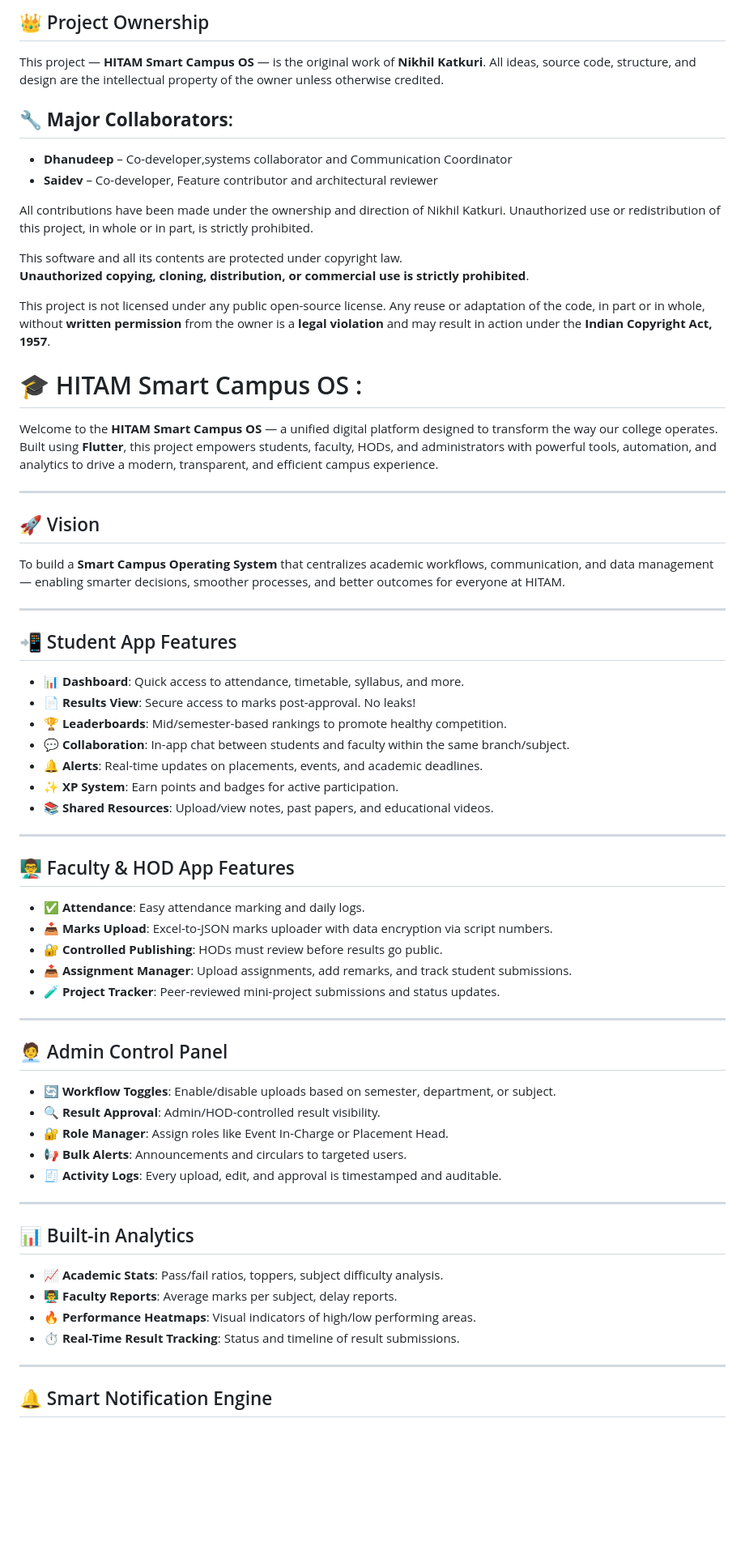
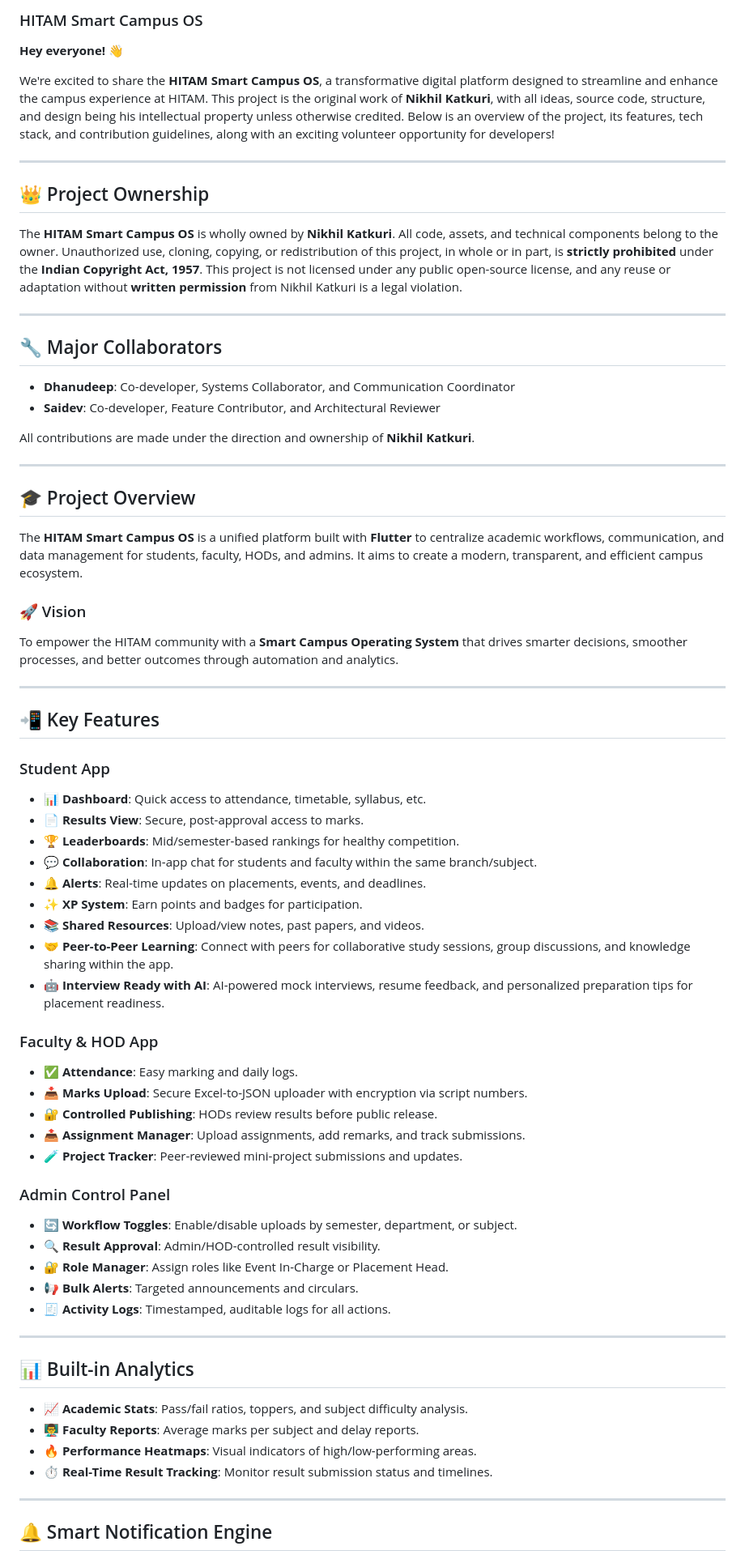
Before and after one commit to NikhilKatkuri/Hitam_app, a Markdown page: README.md, the part around one of its changes. Shown at 81% size. Rendered like a GitHub page; blank space fills up the shorter version.

```diff
--- a/README.md
+++ b/README.md
@@ -1,69 +1,74 @@
-## 👑 Project Ownership
+### HITAM Smart Campus OS
 
-This project — **HITAM Smart Campus OS** — is the original work of **Nikhil Katkuri**. All ideas, source code, structure, and design are the intellectual property of the owner unless otherwise credited.
+**Hey everyone! 👋**
 
-## 🔧 **Major Collaborators**:
-
-- **Dhanudeep** – Co-developer,systems collaborator and Communication Coordinator
-- **Saidev** – Co-developer, Feature contributor and architectural reviewer
-
-All contributions have been made under the ownership and direction of Nikhil Katkuri. Unauthorized use or redistribution of this project, in whole or in part, is strictly prohibited.
-
-This software and all its contents are protected under copyright law.
-**Unauthorized copying, cloning, distribution, or commercial use is strictly prohibited**.
-
-This project is not licensed under any public open-source license. Any reuse or adaptation of the code, in part or in whole, without **written permission** from the owner is a **legal violation** and may result in action under the **Indian Copyright Act, 1957**.
-
-# 🎓 HITAM Smart Campus OS :
-
-Welcome to the **HITAM Smart Campus OS** — a unified digital platform designed to transform the way our college operates. Built using **Flutter**, this project empowers students, faculty, HODs, and administrators with powerful tools, automation, and analytics to drive a modern, transparent, and efficient campus experience.
+We're excited to share the **HITAM Smart Campus OS**, a transformative digital platform designed to streamline and enhance the campus experience at HITAM. This project is the original work of **Nikhil Katkuri**, with all ideas, source code, structure, and design being his intellectual property unless otherwise credited. Below is an overview of the project, its features, tech stack, and contribution guidelines, along with an exciting volunteer opportunity for developers!
 
 ---
 
-## 🚀 Vision
+## 👑 Project Ownership
 
-To build a **Smart Campus Operating System** that centralizes academic workflows, communication, and data management — enabling smarter decisions, smoother processes, and better outcomes for everyone at HITAM.
+The **HITAM Smart Campus OS** is wholly owned by **Nikhil Katkuri**. All code, assets, and technical components belong to the owner. Unauthorized use, cloning, copying, or redistribution of this project, in whole or in part, is **strictly prohibited** under the **Indian Copyright Act, 1957**. This project is not licensed under any public open-source license, and any reuse or adaptation without **written permission** from Nikhil Katkuri is a legal violation.
 
 ---
 
-## 📲 Student App Features
+## 🔧 Major Collaborators
 
-- **📊 Dashboard**: Quick access to attendance, timetable, syllabus, and more.
-- **📄 Results View**: Secure access to marks post-approval. No leaks!
-- **🏆 Leaderboards**: Mid/semester-based rankings to promote healthy competition.
-- **💬 Collaboration**: In-app chat between students and faculty within the same branch/subject.
-- **🔔 Alerts**: Real-time updates on placements, events, and academic deadlines.
-- **✨ XP System**: Earn points and badges for active participation.
-- **📚 Shared Resources**: Upload/view notes, past papers, and educational videos.
+- **Dhanudeep**: Co-developer, Systems Collaborator, and Communication Coordinator
+- **Saidev**: Co-developer, Feature Contributor, and Architectural Reviewer
+
+All contributions are made under the direction and ownership of **Nikhil Katkuri**.
 
 ---
 
-## 👨‍🏫 Faculty & HOD App Features
+## 🎓 Project Overview
 
-- **✅ Attendance**: Easy attendance marking and daily logs.
-- **📥 Marks Upload**: Excel-to-JSON marks uploader with data encryption via script numbers.
-- **🔐 Controlled Publishing**: HODs must review before results go public.
-- **📤 Assignment Manager**: Upload assignments, add remarks, and track student submissions.
-- **🧪 Project Tracker**: Peer-reviewed mini-project submissions and status updates.
+The **HITAM Smart Campus OS** is a unified platform built with **Flutter** to centralize academic workflows, communication, and data management for students, faculty, HODs, and admins. It aims to create a modern, transparent, and efficient campus ecosystem.
+
+### 🚀 Vision
+
+To empower the HITAM community with a **Smart Campus Operating System** that drives smarter decisions, smoother processes, and better outcomes through automation and analytics.
 
 ---
 
-## 🧑‍💼 Admin Control Panel
+## 📲 Key Features
 
-- **🔄 Workflow Toggles**: Enable/disable uploads based on semester, department, or subject.
+### Student App
+
+- **📊 Dashboard**: Quick access to attendance, timetable, syllabus, etc.
+- **📄 Results View**: Secure, post-approval access to marks.
+- **🏆 Leaderboards**: Mid/semester-based rankings for healthy competition.
+- **💬 Collaboration**: In-app chat for students and faculty within the same branch/subject.
+- **🔔 Alerts**: Real-time updates on placements, events, and deadlines.
+- **✨ XP System**: Earn points and badges for participation.
+- **📚 Shared Resources**: Upload/view notes, past papers, and videos.
+- **🤝 Peer-to-Peer Learning**: Connect with peers for collaborative study sessions, group discussions, and knowledge sharing within the app.
+- **🤖 Interview Ready with AI**: AI-powered mock interviews, resume feedback, and personalized preparation tips for placement readiness.
+
+### Faculty & HOD App
+
+- **✅ Attendance**: Easy marking and daily logs.
+- **📥 Marks Upload**: Secure Excel-to-JSON uploader with encryption via script numbers.
+- **🔐 Controlled Publishing**: HODs review results before public release.
+- **📤 Assignment Manager**: Upload assignments, add remarks, and track submissions.
+- **🧪 Project Tracker**: Peer-reviewed mini-project submissions and updates.
+
+### Admin Control Panel
+
+- **🔄 Workflow Toggles**: Enable/disable uploads by semester, department, or subject.
 - **🔍 Result Approval**: Admin/HOD-controlled result visibility.
 - **🔐 Role Manager**: Assign roles like Event In-Charge or Placement Head.
-- **📢 Bulk Alerts**: Announcements and circulars to targeted users.
-- **🧾 Activity Logs**: Every upload, edit, and approval is timestamped and auditable.
+- **📢 Bulk Alerts**: Targeted announcements and circulars.
+- **🧾 Activity Logs**: Timestamped, auditable logs for all actions.
 
 ---
 
 ## 📊 Built-in Analytics
 
-- **📈 Academic Stats**: Pass/fail ratios, toppers, subject difficulty analysis.
-- **👨‍🏫 Faculty Reports**: Average marks per subject, delay reports.
-- **🔥 Performance Heatmaps**: Visual indicators of high/low performing areas.
-- **⏱️ Real-Time Result Tracking**: Status and timeline of result submissions.
+- **📈 Academic Stats**: Pass/fail ratios, toppers, and subject difficulty analysis.
+- **👨‍🏫 Faculty Reports**: Average marks per subject and delay reports.
+- **🔥 Performance Heatmaps**: Visual indicators of high/low-performing areas.
+- **⏱️ Real-Time Result Tracking**: Monitor result submission status and timelines.
 
 ---
 
```
Also changed, not shown: other parts of README.md (+44 -55 lines).
